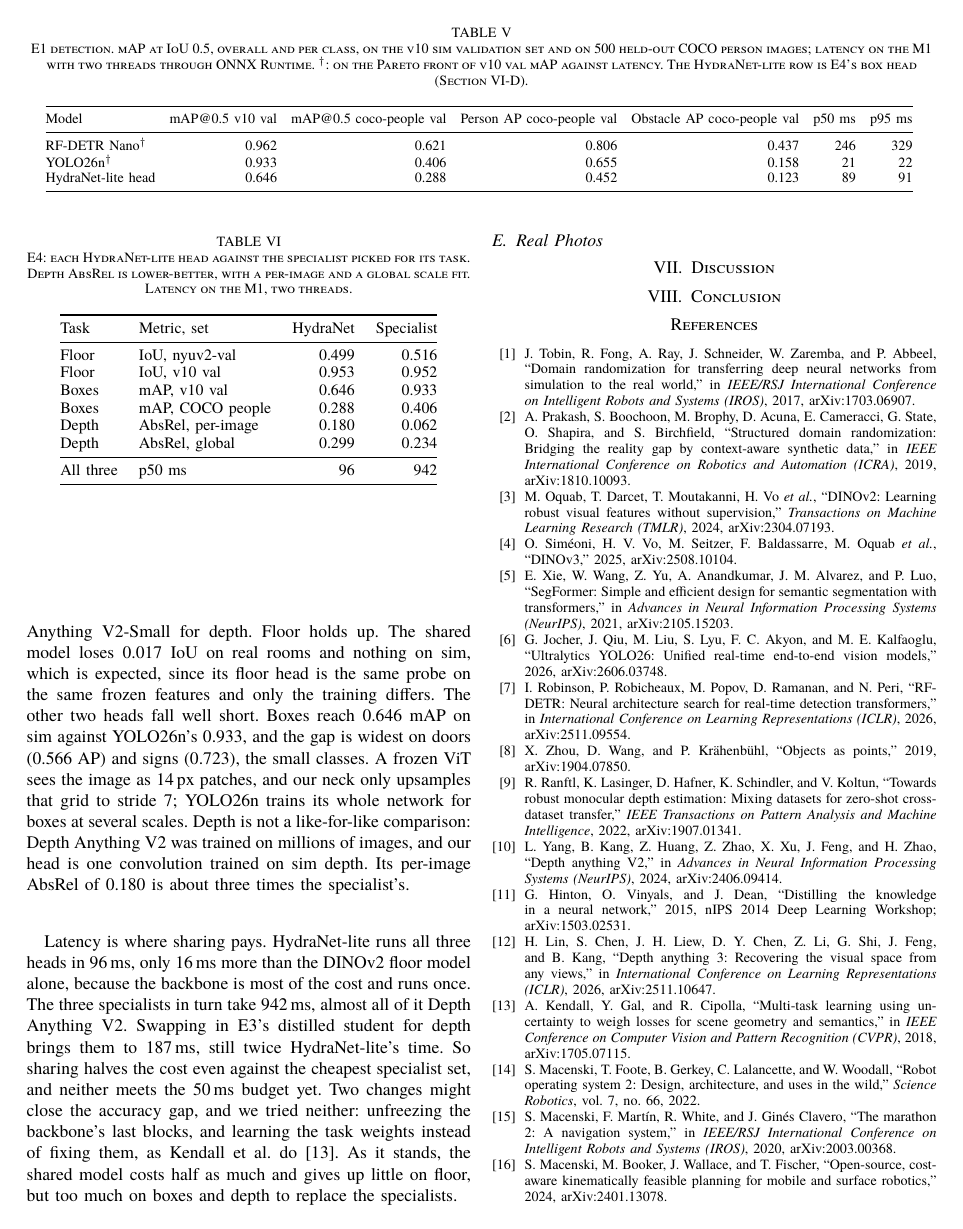
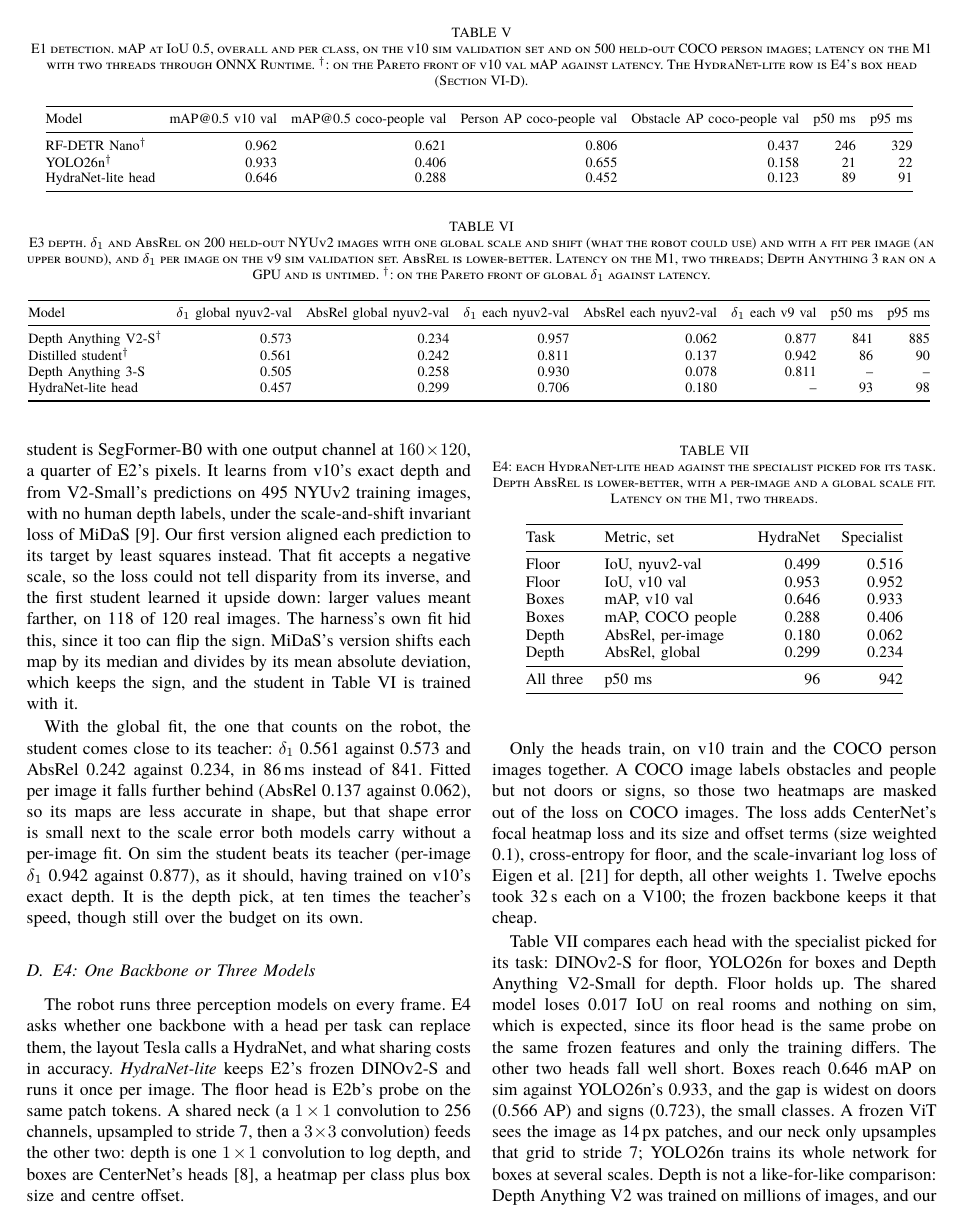
Before and after one commit to SegunAdewola/mini-fsd, a LaTeX paper (docs/report/main.tex, which reads docs/report/tables/e3.tex): page 5 of 6. Compiled offline with XeLaTeX; a missing font is replaced by an installed copy or a similar font.

Commit message:
docs(report): E3 depth section; E2 budget sentence

```diff
--- a/docs/report/main.tex
+++ b/docs/report/main.tex
@@ -463,0 +473,13 @@ does not change the license of the trained model.
+\begin{table*}[t]
+\caption{E3 depth. $\delta_1$ and AbsRel on 200 held-out NYUv2 images with
+one global scale and shift (what the robot could use) and with a fit per image
+(an upper bound), and $\delta_1$ per image on the v9 sim validation set.
+AbsRel is lower-better. Latency on the M1, two threads; Depth Anything 3 ran
+on a GPU and is untimed. $^\dagger$: on the Pareto front of global $\delta_1$
+against latency.}
+\label{tab:e3}
+\centering
+\footnotesize
+\setlength{\tabcolsep}{4pt}
+\input{tables/e3.tex}
+\end{table*}
@@ -464,3 +498,25 @@ does not change the license of the trained model.
+M1, so E3b trains a small student from it. The student is SegFormer-B0 with
+one output channel at $160\times120$, a quarter of E2's pixels. It learns
+from v10's exact depth and from V2-Small's predictions on 495 NYUv2 training
+images, with no human depth labels, under the scale-and-shift invariant loss
+of MiDaS~\cite{ranftl2022midas}. Our first version aligned each prediction to
+its target by least squares instead. That fit accepts a
+negative scale, so the loss could not tell disparity from its inverse, and
+the first student learned it upside down: larger values meant farther, on 118
+of 120 real images. The harness's own fit hid this, since it too can flip
+the sign. MiDaS's version shifts each map by its median and divides by its
+mean absolute deviation, which keeps the sign, and the student in
+Table~\ref{tab:e3} is trained with it.
+
+With the global fit, the one that counts on the robot, the student comes
+close to its teacher: $\delta_1$ 0.561 against 0.573 and AbsRel 0.242
+against 0.234, in 86\,ms instead of 841. Fitted per image it falls further
+behind (AbsRel 0.137 against 0.062), so its maps are less accurate in shape,
+but that shape error is small next to the scale error both models carry
+without a per-image fit. On sim the student beats its teacher (per-image
+$\delta_1$ 0.942 against 0.877), as it should, having trained on v10's
+exact depth. It is the depth pick, at ten times the teacher's speed, though
+still over the budget on its own.
 
 \subsection{E4: One Backbone or Three Models}
 \label{sec:e4}
--- /dev/null
+++ b/docs/report/tables/e3.tex
@@ -0,0 +1,10 @@
+\begin{tabular}{@{}lrrrrrrr@{}}
+\toprule
+Model & $\delta_1$ global nyuv2-val & AbsRel global nyuv2-val & $\delta_1$ each nyuv2-val & AbsRel each nyuv2-val & $\delta_1$ each v9 val & p50 ms & p95 ms \\
+\midrule
+Depth Anything V2-S$^\dagger$ & 0.573 & 0.234 & 0.957 & 0.062 & 0.877 & 841 & 885 \\
+Distilled student$^\dagger$ & 0.561 & 0.242 & 0.811 & 0.137 & 0.942 & 86 & 90 \\
+Depth Anything 3-S & 0.505 & 0.258 & 0.930 & 0.078 & 0.811 & -- & -- \\
+HydraNet-lite head & 0.457 & 0.299 & 0.706 & 0.180 & -- & 93 & 98 \\
+\bottomrule
+\end{tabular}
```
Also changed, not shown: docs/report/main.tex (27 more changed lines).
